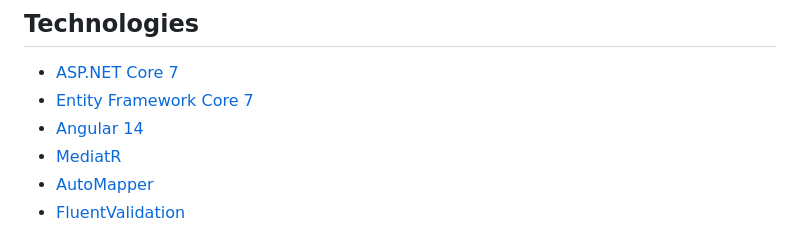
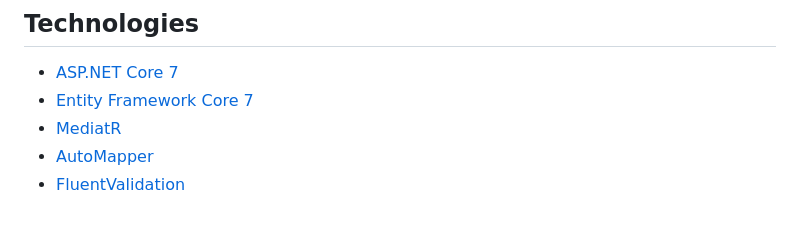
Before and after one commit to coskunsahin/CleanArchitecture, a Markdown page: README.md, the part around the change. GitHub-like rendering.

```diff
--- a/README.md
+++ b/README.md
@@ -5,7 +5,6 @@
 
 * [ASP.NET Core 7](https://docs.microsoft.com/en-us/aspnet/core/introduction-to-aspnet-core)
 * [Entity Framework Core 7](https://docs.microsoft.com/en-us/ef/core/)
-* [Angular 14](https://angular.io/)
 * [MediatR](https://github.com/jbogard/MediatR)
 * [AutoMapper](https://automapper.org/)
 * [FluentValidation](https://fluentvalidation.net/)
```
